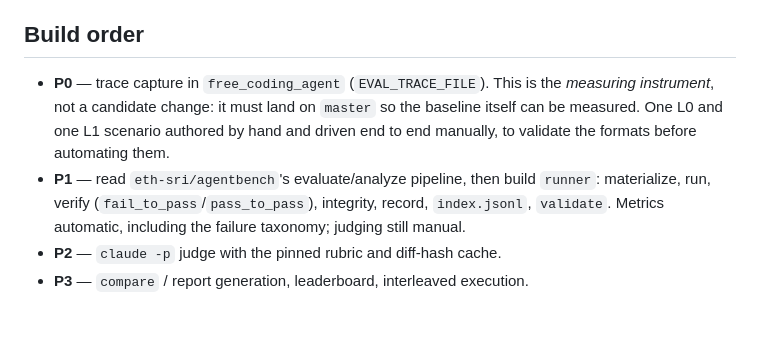
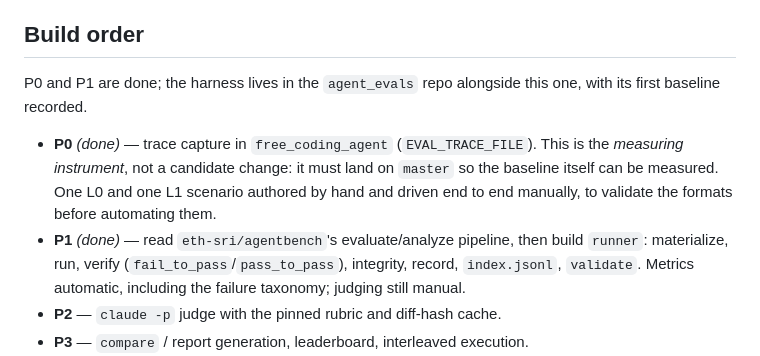
Before and after one commit to AndresOriol/llm_free_pool_router, a Markdown page: docs/EVAL.md, the part around the change. GitHub-like rendering; blank space fills up the shorter version.

Commit message:
Mark P0 and P1 of the eval framework as built

```diff
--- a/docs/EVAL.md
+++ b/docs/EVAL.md
@@ -498,12 +498,15 @@ distinct patch.
 
 ## Build order
 
-- **P0** — trace capture in `free_coding_agent` (`EVAL_TRACE_FILE`). This is the
+P0 and P1 are done; the harness lives in the `agent_evals` repo alongside this
+one, with its first baseline recorded.
+
+- **P0** *(done)* — trace capture in `free_coding_agent` (`EVAL_TRACE_FILE`). This is the
   *measuring instrument*, not a candidate change: it must land on `master` so
   the baseline itself can be measured. One L0 and one L1 scenario authored by
   hand and driven end to end manually, to validate the formats before
   automating them.
-- **P1** — read `eth-sri/agentbench`'s evaluate/analyze pipeline, then build
+- **P1** *(done)* — read `eth-sri/agentbench`'s evaluate/analyze pipeline, then build
   `runner`: materialize, run, verify (`fail_to_pass`/`pass_to_pass`), integrity,
   record, `index.jsonl`, `validate`. Metrics automatic, including the failure
   taxonomy; judging still manual.
```
